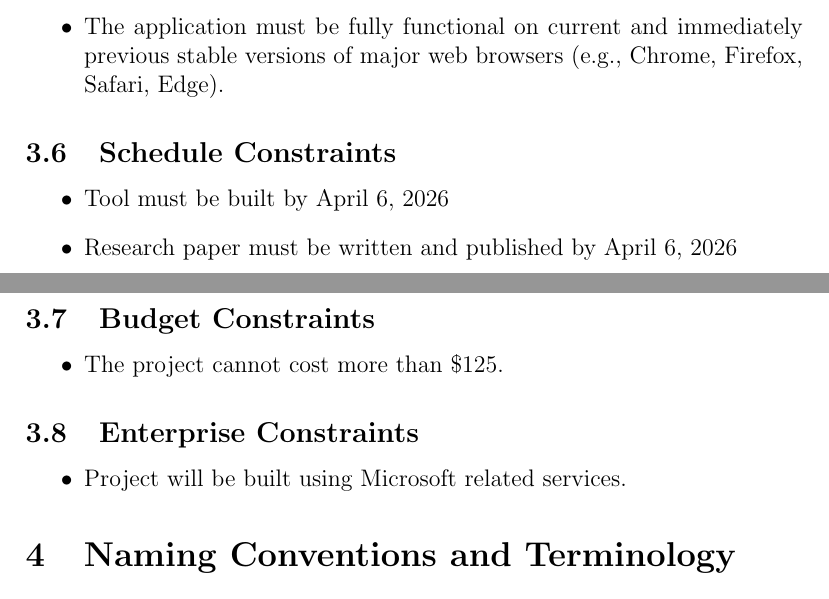
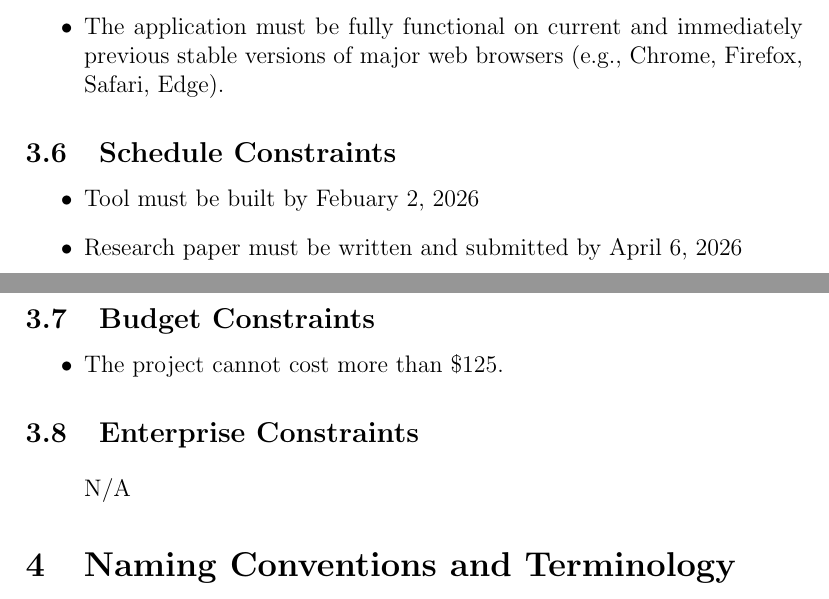
Before and after one commit to thaafei/capstone-sfw2026, a LaTeX document (docs/SRS/SRS.tex): two parts of pages 11 and 12 of 57, joined at a grey line, cut so that both start at the same text. Compiled offline with pdfLaTeX.

Commit message:
Update constraint and functional requirement based on stakeholder feedback.

```diff
--- a/docs/SRS/SRS.tex
+++ b/docs/SRS/SRS.tex
@@ -163,8 +163,8 @@ N/A
 \end{itemize}
 \subsection{Schedule Constraints}
 \begin{itemize}
-  \item Tool must be built by April 6, 2026
-  \item Research paper must be written and published by April 6, 2026
+  \item Tool must be built by Febuary 2, 2026
+  \item Research paper must be written and submitted by April 6, 2026
 \end{itemize}
 \subsection{Budget Constraints}
 \begin{itemize}
@@ -172,7 +172,7 @@ N/A
 \end{itemize}
 \subsection{Enterprise Constraints}
 \begin{itemize}
-  \item Project will be built using Microsoft related services.
+  N/A
 \end{itemize}
 
 \section{Naming Conventions and Terminology}
```
Also changed, not shown: docs/SRS/SRS.tex (1 more changed lines).
